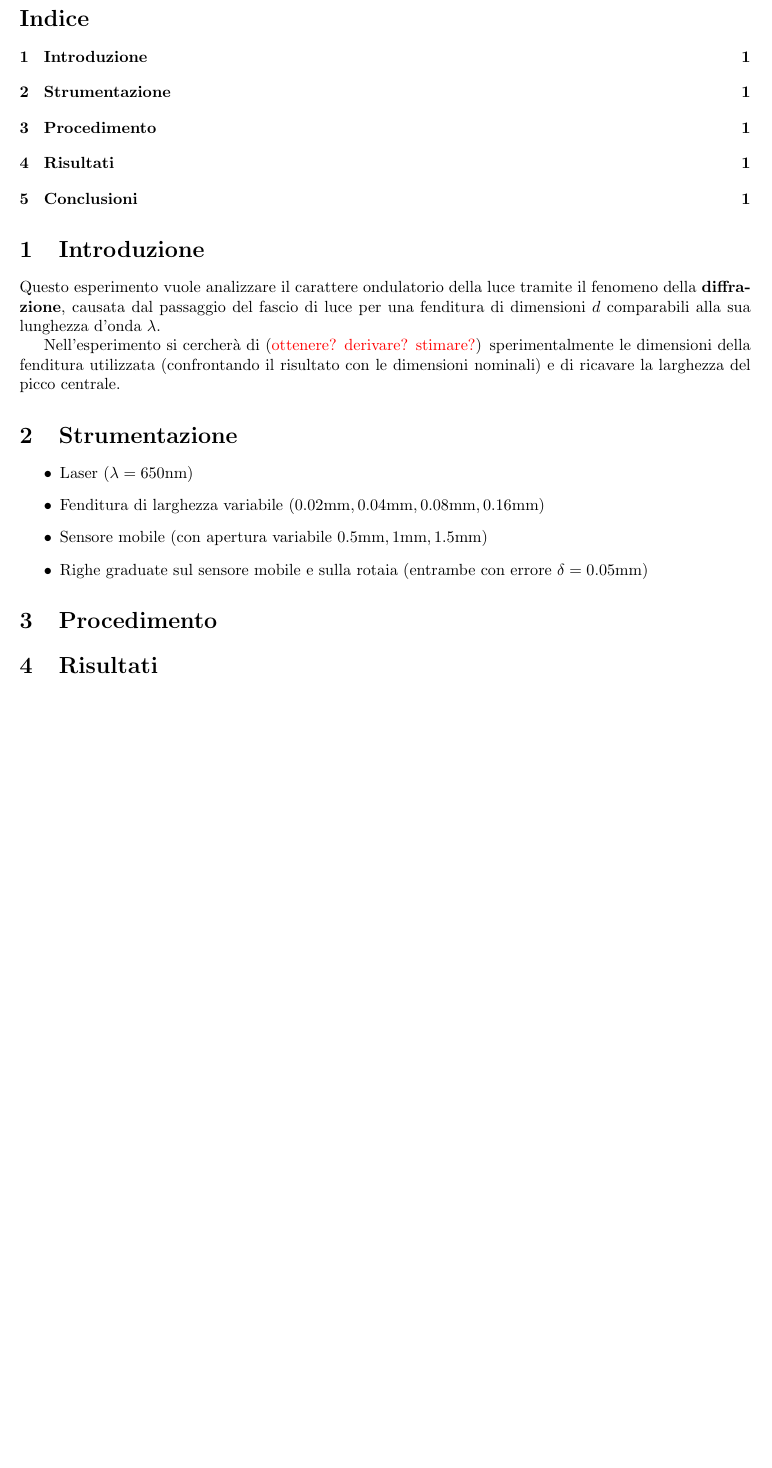
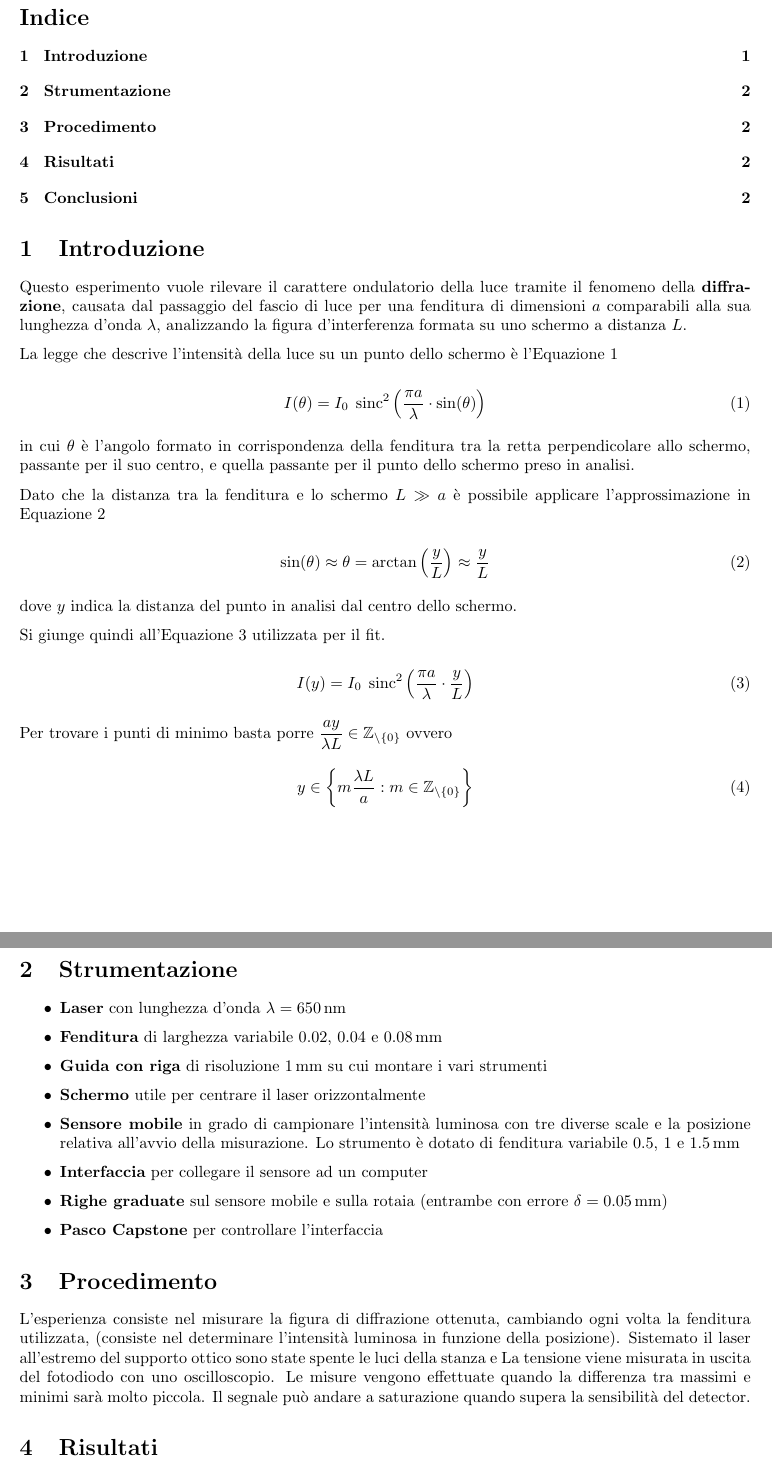
Before and after one commit to Vayxen/Lab2-Ottica-1, a LaTeX document (document/main.tex, which reads document/sections/introduzione.tex, document/sections/procedimento.tex, document/sections/strumentazione.tex): part of the page before the commit and two parts of pages 1 and 2 of 2 after it, the two joined at a grey line, cut so that both start at the same text, the shorter picture padded with empty space. Compiled offline with pdfLaTeX.

Commit message:
Add introduzione + strumentazione

```diff
--- a/document/main.tex
+++ b/document/main.tex
@@ -3,6 +3,7 @@
 \usepackage[margin=1in]{geometry} % manage page dimensions
 \usepackage[utf8]{inputenc} % utf-8 encoding
 \usepackage[italian]{babel} % italian default text
+\usepackage{parskip}
 
 \usepackage{import} % import other .tex files
 \usepackage[hidelinks]{hyperref} % link references
@@ -10,6 +11,9 @@
 \usepackage{fancyhdr} % custom header and footer %? \fancypagestyle
 
 \usepackage{amsmath, amssymb, amsthm, siunitx} % math and physics %? \si, \qty, \unit
+
+\DeclareMathOperator{\sinc}{sinc}
+
 \newtheorem{theorem}{Teorema}[section]
 \newtheorem{corollary}{Corollario}[theorem]
 \newtheorem{lemma}[theorem]{Lemma}
--- a/document/sections/introduzione.tex
+++ b/document/sections/introduzione.tex
@@ -5,7 +5,35 @@
 
 \section{Introduzione}
 
-Questo esperimento vuole analizzare il carattere ondulatorio della luce tramite il fenomeno della \textbf{diffrazione}, causata dal passaggio del fascio di luce per una fenditura di dimensioni $d$ comparabili alla sua lunghezza d'onda $\lambda$.
+Questo esperimento vuole rilevare il carattere ondulatorio della luce tramite il fenomeno della \textbf{diffrazione}, causata dal passaggio del fascio di luce per una fenditura di dimensioni $a$ comparabili alla sua lunghezza d'onda $\lambda$, analizzando la figura d'interferenza formata su uno schermo a distanza $L$.
+
+La legge che descrive l'intensità della luce su un punto dello schermo è l'\autoref{eq:I su theta}
+
+\begin{equation} \label{eq:I su theta}
+    I(\theta) = I_{0} \; \sinc^{2} \left( \frac{\pi a}{\lambda} \cdot \sin(\theta)  \right)
+\end{equation}
+
+in cui $\theta$ è l'angolo formato in corrispondenza della fenditura tra la retta perpendicolare allo schermo, passante per il suo centro, e quella passante per il punto dello schermo preso in analisi.
+
+Dato che la distanza tra la fenditura e lo schermo $L \gg a$ è possibile applicare l'approssimazione in \autoref{eq:approx theta}
+
+\begin{equation} \label{eq:approx theta}
+    \sin(\theta) \approx \theta = \arctan\left( \frac{y}{L} \right) \approx \frac{y}{L}
+\end{equation}
+
+dove $y$ indica la distanza del punto in analisi dal centro dello schermo.
+
+Si giunge quindi all'\autoref{eq:I su x} utilizzata per il fit.
+
+\begin{equation} \label{eq:I su x}
+    I(y) = I_{0} \; \sinc^{2} \left( \frac{\pi a}{\lambda} \cdot \frac{y}{L}  \right)
+\end{equation}
+
+Per trovare i punti di minimo basta porre $\dfrac{a y}{\lambda L} \in \mathbb{Z}_{\setminus \{0\}}$ ovvero
+
+\begin{equation} \label{eq:y=0 values}
+    y \in \left\{m\frac{\lambda L}{a}: m \in \mathbb{Z}_{\setminus \{0\}} \right\}
+\end{equation}
 
 %Le leggi che esprimono la larghezza $a$ della fenditura, l'intensità $I$ in funzione della distanza dal picco centrale $y_0$ e la sua larghezza sulla figura di interferenza, sono indicate qui di seguito insieme alla spiegazione di ciascun parametro:
 
@@ -15,7 +43,7 @@ Questo esperimento vuole analizzare il carattere ondulatorio della luce tramite
 %     %!rimpiazza questo commento con l'equazione
 % \end{align}
 
-Nell'esperimento si cercherà di ({\color{red}ottenere? derivare? stimare?}) sperimentalmente le dimensioni della fenditura utilizzata (confrontando il risultato con le dimensioni nominali) e di ricavare la larghezza del picco centrale. %mi manca qualcosa penso
+% Nell'esperimento si cercherà di ({\color{red}ottenere? derivare? stimare?}) sperimentalmente le dimensioni della fenditura utilizzata (confrontando il risultato con le dimensioni nominali) e di ricavare la larghezza del picco centrale. %mi manca qualcosa penso
 
 
 
--- a/document/sections/procedimento.tex
+++ b/document/sections/procedimento.tex
@@ -5,6 +5,17 @@
 
 \section{Procedimento}
 
+%?Prima di effettuare le misure sulla figura di diffrazione, gli strumenti sono stati sistemati come segue: il laser e la fenditura scelta (inizialmente di 0.02mm) sono stati collocati a una distanza di 3cm, mentre l'apertura del detector è stata impostata ad 1.5mm.
+%Successivamente, dopo aver spento le luci e acceso il laser, è stata registrata la figura di diffrazione ottenuta tramite il software dello strumento.
+%Questo procedimento è stato poi ripetuto per le altre 2 fenditure (di 0.04 e 0.08mm), ottenendo per ciascuna fenditura utilizzata 3 set in totale
+%todo: (parlare su una riga a parte della parte dove si fissa una fenditura e si varia l'apertura del detector)
+
+
+
+L’esperienza consiste nel misurare la figura di diffrazione ottenuta, cambiando ogni volta la fenditura utilizzata, %? ricavare le rispettive ampiezze dall’analisi dei dati
+(consiste nel determinare l’intensità luminosa in funzione della posizione).
+Sistemato il laser all’estremo del supporto ottico sono state spente le luci della stanza e %prima di procedere con l’esperimento è stato necessario assicurarsi che i raggi  fossero allineati perpendicolarmente con la fenditura di \qty{150}{\micro\meter} del detector per ottenere una lettura massima d’intensità al centro del disco arioso. Il detector è stato posto sopra in traslatore lineare. Lo schermo è posto ad una distanza L dalla fenditura, questa distanza non può essere troppo grande altrimenti avremo una dispersione di energia.
+La tensione viene misurata in uscita del fotodiodo con uno oscilloscopio. Le misure vengono effettuate quando la differenza tra massimi e minimi sarà molto piccola. Il segnale può andare a saturazione quando supera la sensibilità del detector.
 
 
 \end{document}
--- a/document/sections/strumentazione.tex
+++ b/document/sections/strumentazione.tex
@@ -6,10 +6,14 @@
 \section{Strumentazione}
 
 \begin{itemize}
-    \item Laser ($\lambda = 650\text{nm}$)
-    \item Fenditura di larghezza variabile ($0.02\text{mm}, 0.04\text{mm}, 0.08\text{mm}, 0.16\text{mm}$)
-    \item Sensore mobile (con apertura variabile $0.5\text{mm}, 1\text{mm}, 1.5\text{mm}$)
-    \item Righe graduate sul sensore mobile e sulla rotaia (entrambe con errore $\delta = 0.05\text{mm}$)
+    \item \textbf{Laser} con lunghezza d'onda $\lambda = \qty{650}{\nano\meter}$
+    \item \textbf{Fenditura} di larghezza variabile $0.02$, $0.04$ e $\qty{0.08}{\milli\meter}$
+    \item \textbf{Guida con riga} di risoluzione \qty{1}{\milli\meter} su cui montare i vari strumenti
+    \item \textbf{Schermo} utile per centrare il laser orizzontalmente
+    \item \textbf{Sensore mobile} in grado di campionare l'intensità luminosa con tre diverse scale e la posizione relativa all'avvio della misurazione. Lo strumento è dotato di fenditura variabile $0.5$, $1$ e \qty{1.5}{\milli\meter}
+    \item \textbf{Interfaccia} per collegare il sensore ad un computer
+    \item \textbf{Righe graduate} sul sensore mobile e sulla rotaia (entrambe con errore $\delta = \qty{0.05}{\milli\meter}$)
+    \item \textbf{\href{https://www.pasco.com/downloads/capstone}{Pasco Capstone}} per controllare l'interfaccia
 \end{itemize}
 
 \end{document}
```
Also changed, not shown: 1 other file.
